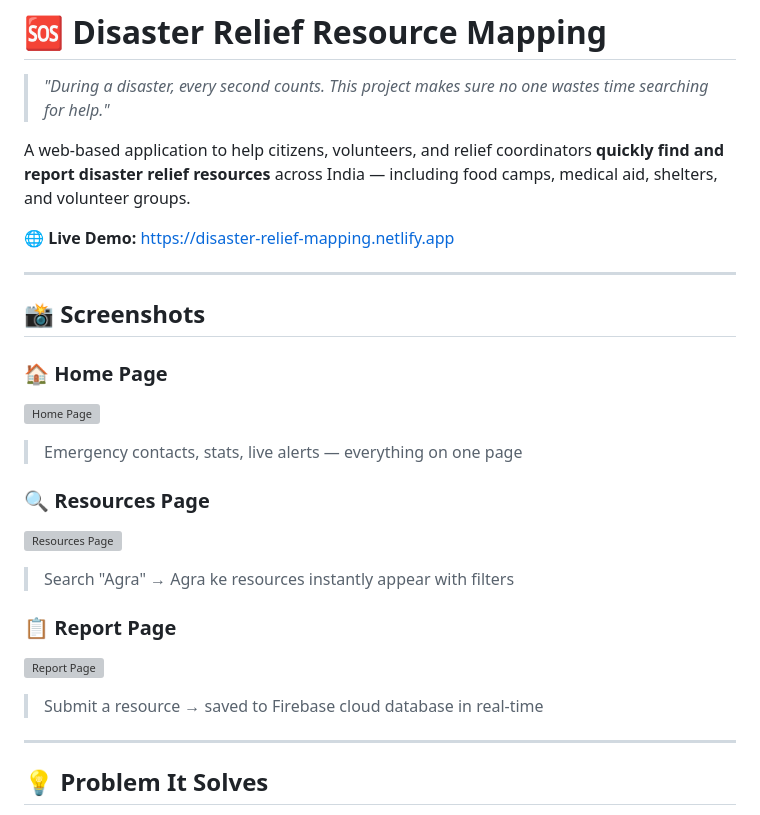
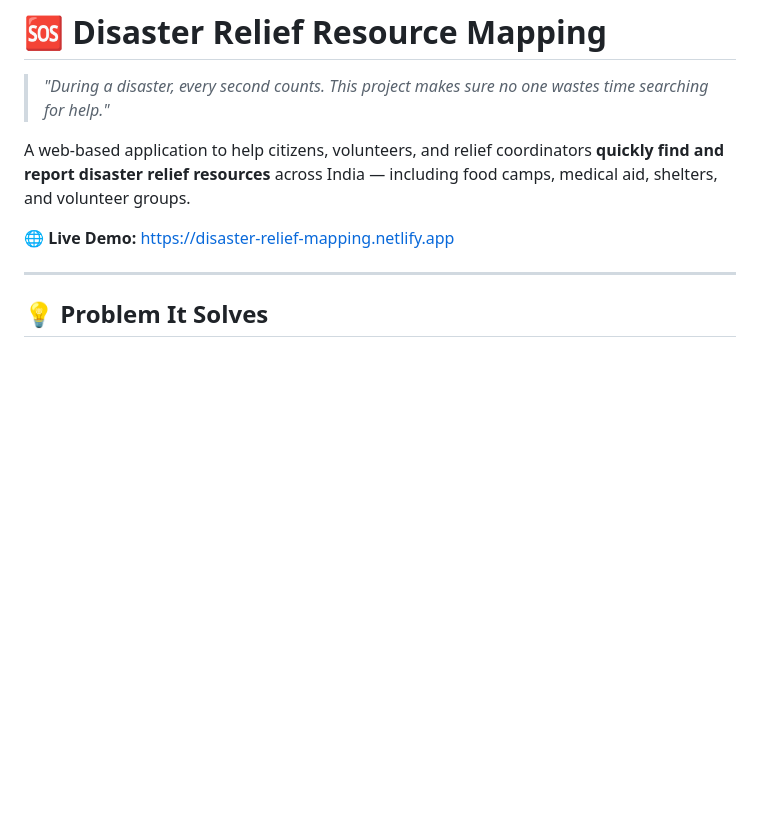
Before and after one commit to swapnil239/Disaster-Relief-Resource-Mapping, a Markdown page: README.md, the part around the change. GitHub-like rendering; blank space fills up the shorter version; grey boxes are pictures that could not be loaded.

```diff
--- a/README.md
+++ b/README.md
@@ -5,22 +5,6 @@
 A web-based application to help citizens, volunteers, and relief coordinators **quickly find and report disaster relief resources** across India — including food camps, medical aid, shelters, and volunteer groups.
 
 🌐 **Live Demo:** https://disaster-relief-mapping.netlify.app
-
----
-
-## 📸 Screenshots
-
-### 🏠 Home Page
-![Home Page](screenshots/home.jpg)
-> Emergency contacts, stats, live alerts — everything on one page
-
-### 🔍 Resources Page
-![Resources Page](screenshots/resources.jpg)
-> Search "Agra" → Agra ke resources instantly appear with filters
-
-### 📋 Report Page
-![Report Page](screenshots/report.jpg)
-> Submit a resource → saved to Firebase cloud database in real-time
 
 ---
 
```
